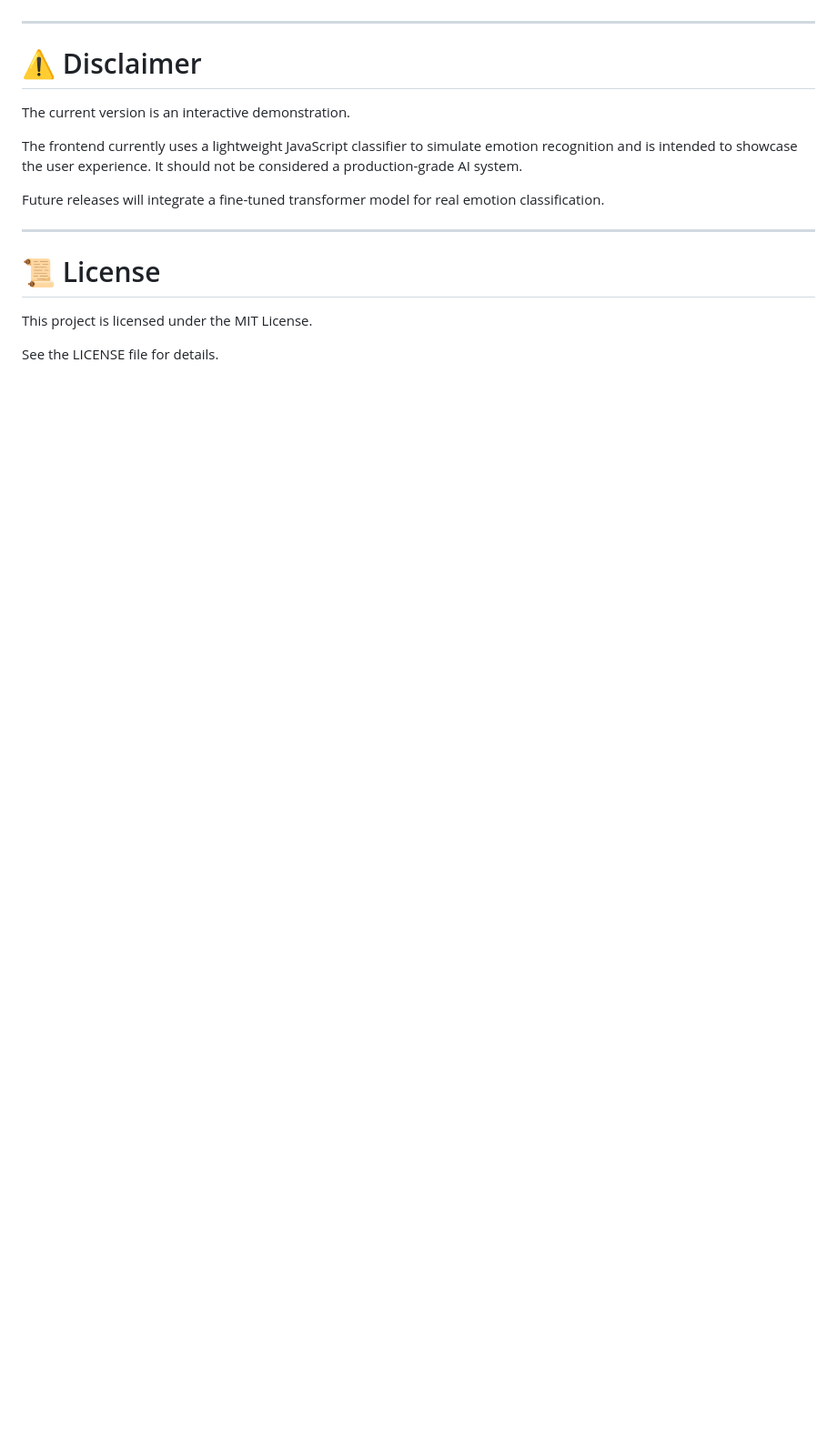
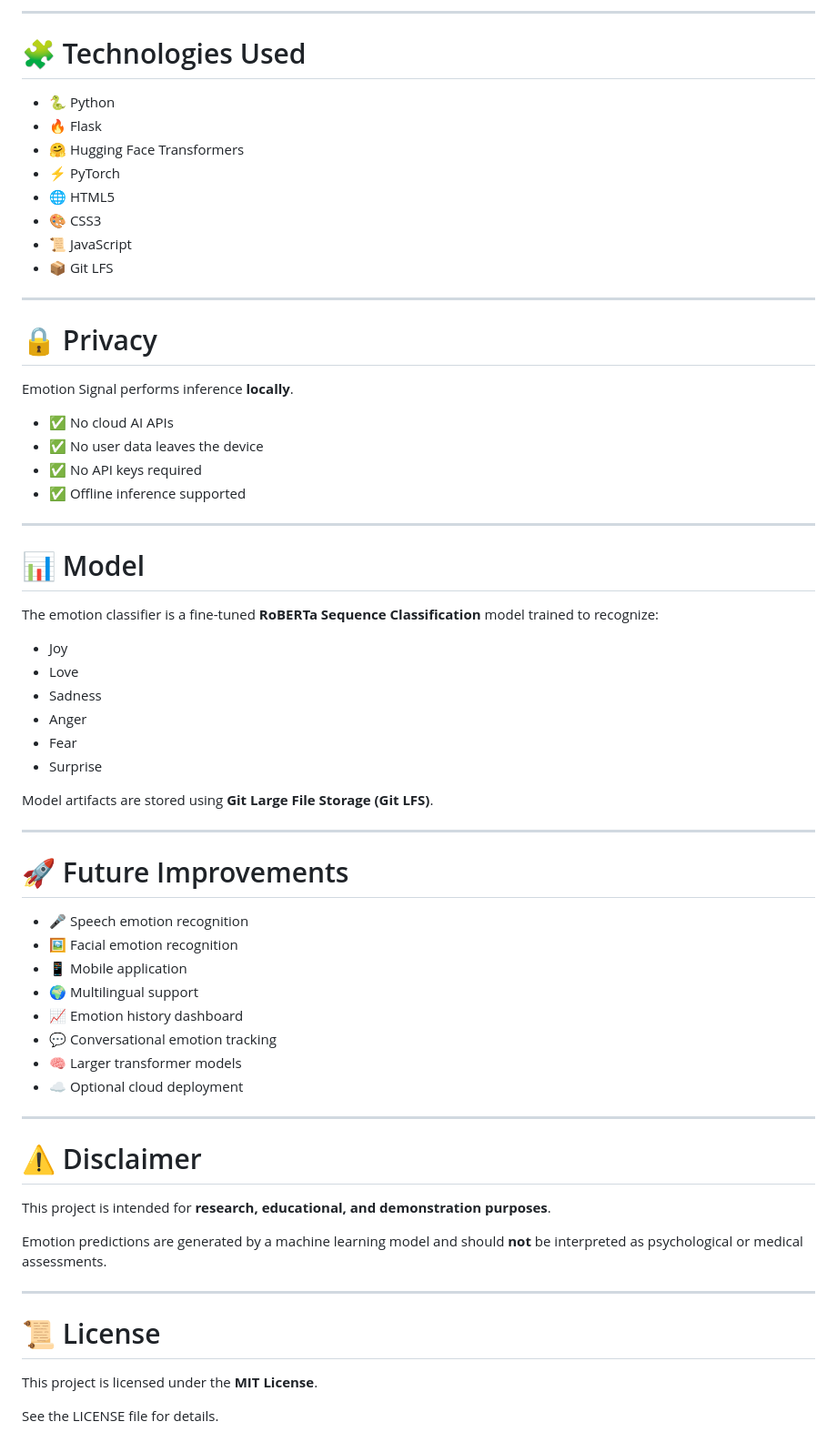
Before and after one commit to TanushChugh19/prakriti-hackathon-2026, a Markdown page: README.md, the part around one of its changes. Shown at 91% size. Drawn GitHub-style; blank space fills up the shorter version.

```diff
--- a/README.md
+++ b/README.md
@@ -219,18 +185,67 @@ python -m http.server
+---
+
+# 🧩 Technologies Used
+
+- 🐍 Python
+- 🔥 Flask
+- 🤗 Hugging Face Transformers
+- ⚡ PyTorch
+- 🌐 HTML5
+- 🎨 CSS3
+- 📜 JavaScript
+- 📦 Git LFS
+
+---
+
+# 🔒 Privacy
+
+Emotion Signal performs inference **locally**.
+
+- ✅ No cloud AI APIs
+- ✅ No user data leaves the device
+- ✅ No API keys required
+- ✅ Offline inference supported
+
+---
+
+# 📊 Model
+
+The emotion classifier is a fine-tuned **RoBERTa Sequence Classification** model trained to recognize:
+
+- Joy
+- Love
+- Sadness
+- Anger
+- Fear
+- Surprise
+
+Model artifacts are stored using **Git Large File Storage (Git LFS)**.
+
+---
+
+# 🚀 Future Improvements
+
+- 🎤 Speech emotion recognition
+- 🖼️ Facial emotion recognition
+- 📱 Mobile application
+- 🌍 Multilingual support
+- 📈 Emotion history dashboard
+- 💬 Conversational emotion tracking
+- 🧠 Larger transformer models
+- ☁️ Optional cloud deployment
 
 ---
 
 # ⚠️ Disclaimer
 
-The current version is an interactive demonstration.
+This project is intended for **research, educational, and demonstration purposes**.
 
-The frontend currently uses a lightweight JavaScript classifier to simulate emotion recognition and is intended to showcase the user experience. It should not be considered a production-grade AI system.
-
-Future releases will integrate a fine-tuned transformer model for real emotion classification.
+Emotion predictions are generated by a machine learning model and should **not** be interpreted as psychological or medical assessments.
 
 ---
 
 # 📜 License
 
-This project is licensed under the MIT License.
+This project is licensed under the **MIT License**.
 
 See the LICENSE file for details.
```
Also changed, not shown: other parts of README.md (+129 -163 lines).
